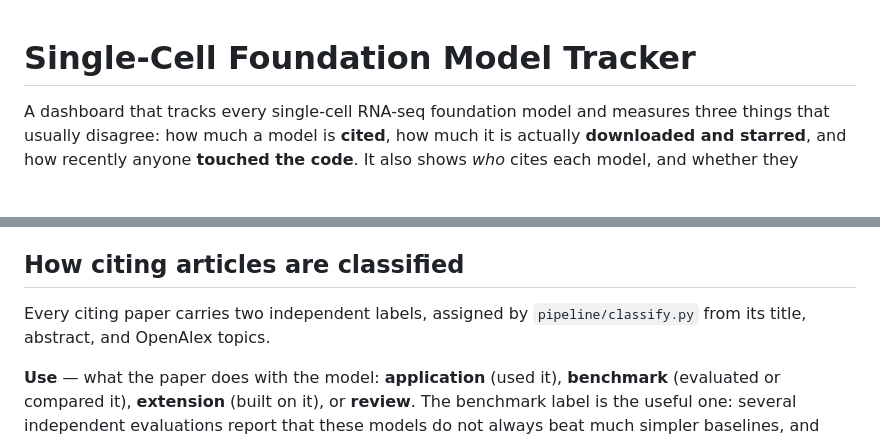
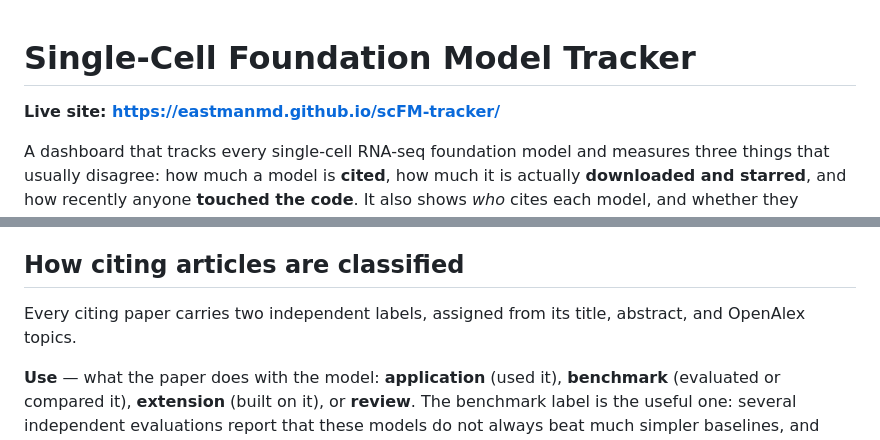
Before and after one commit to Eastmanmd/scFM-tracker, a Markdown page: README.md, 2 parts joined by grey strips. Drawn GitHub-style; blank space fills up the shorter version.

```diff
--- a/README.md
+++ b/README.md
@@ -1,4 +1,6 @@
 # Single-Cell Foundation Model Tracker
+
+**Live site: https://eastmanmd.github.io/scFM-tracker/**
 
 A dashboard that tracks every single-cell RNA-seq foundation model and measures
 three things that usually disagree: how much a model is **cited**, how much it
@@ -52,8 +54,8 @@ Two related data-quality rules:
 
 ## How citing articles are classified
 
-Every citing paper carries two independent labels, assigned by
-`pipeline/classify.py` from its title, abstract, and OpenAlex topics.
+Every citing paper carries two independent labels, assigned from its title,
+abstract, and OpenAlex topics.
 
 **Use** — what the paper does with the model: **application** (used it),
 **benchmark** (evaluated or compared it), **extension** (built on it), or
```
Also changed, not shown: other parts of README.md (+4 -68 lines).
